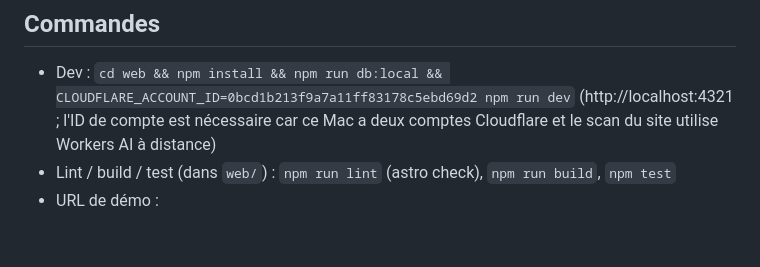
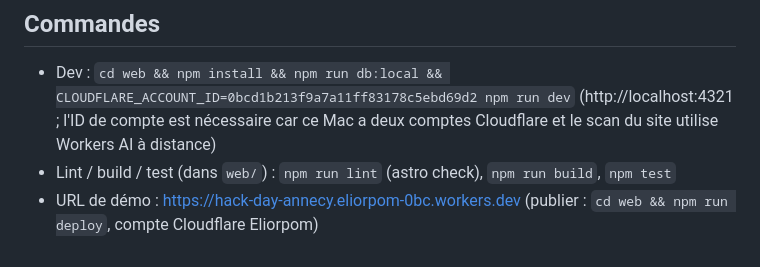
Before and after one commit to eliorpom-cmd/hack-day-annecy, a Markdown page: PROJET.md, the part around the change. Rendered like a GitHub page.

Commit message:
Brief: demo URL

```diff
--- a/PROJET.md
+++ b/PROJET.md
@@ -120,4 +120,4 @@ Intégrateur (relit et merge les PR, répare `main`) :
 
 - Dev : `cd web && npm install && npm run db:local && CLOUDFLARE_ACCOUNT_ID=0bcd1b213f9a7a11ff83178c5ebd69d2 npm run dev` (http://localhost:4321 ; l'ID de compte est nécessaire car ce Mac a deux comptes Cloudflare et le scan du site utilise Workers AI à distance)
 - Lint / build / test (dans `web/`) : `npm run lint` (astro check), `npm run build`, `npm test`
-- URL de démo :
+- URL de démo : https://hack-day-annecy.eliorpom-0bc.workers.dev (publier : `cd web && npm run deploy`, compte Cloudflare Eliorpom)
```
